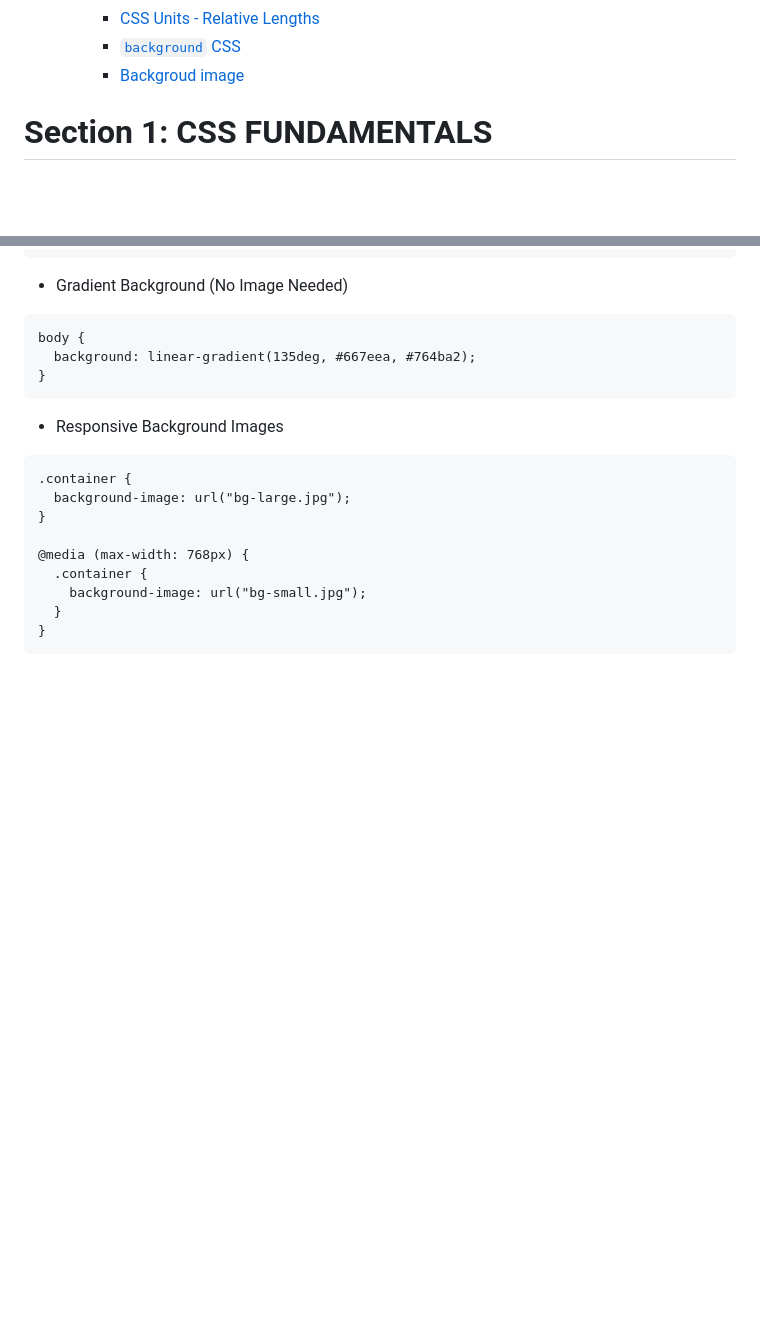
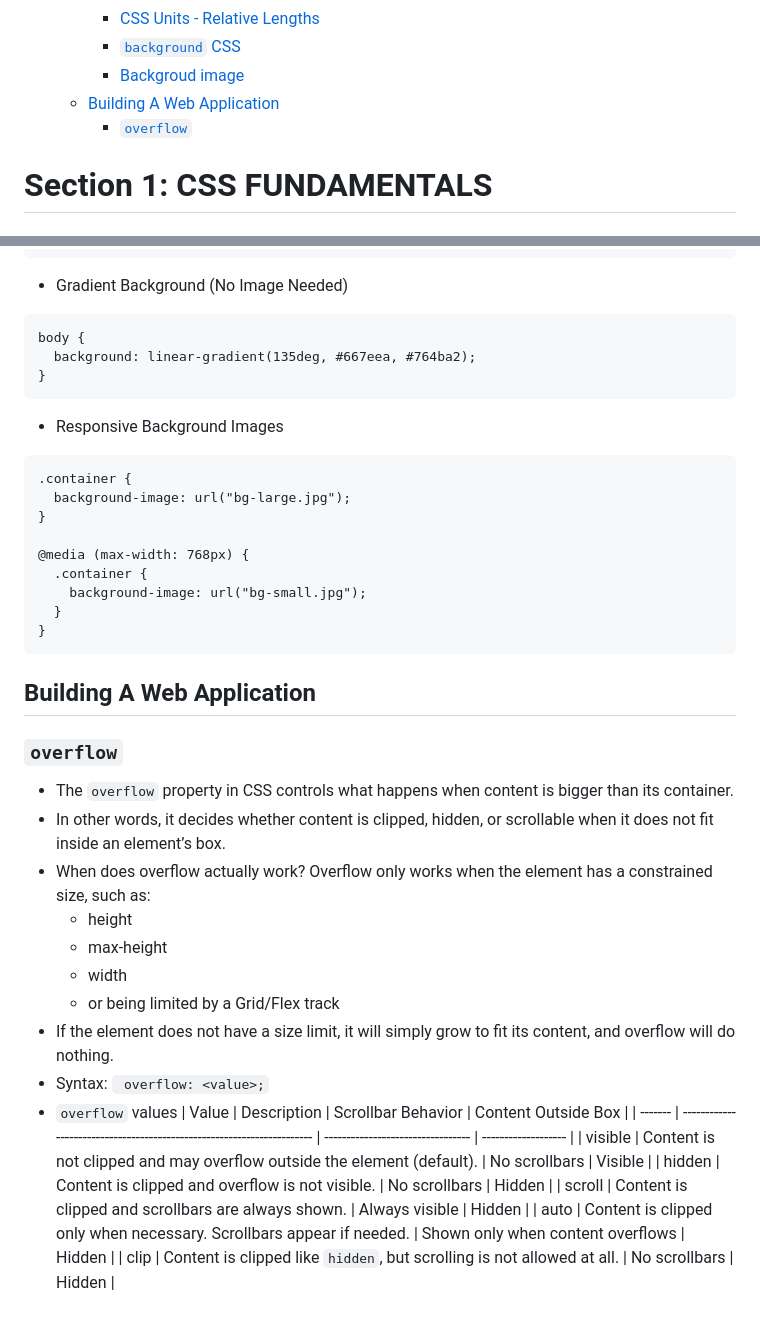
Before and after one commit to SonDA-22011995/udemy_css_course, a Markdown page: README.md, 2 parts joined by grey strips. Rendered like a GitHub page; blank space fills up the shorter version.

````diff
--- a/README.md
+++ b/README.md
@@ -115,6 +115,8 @@
     - [CSS Units - Relative Lengths](#css-units---relative-lengths)
     - [`background` CSS](#background-css)
     - [Backgroud image](#backgroud-image)
+  - [Building A Web Application](#building-a-web-application)
+    - [`overflow`](#overflow)
 
 # Section 1: CSS FUNDAMENTALS
 
@@ -2038,3 +2040,25 @@ body {
   }
 }
 ```
+
+## Building A Web Application
+
+### `overflow`
+
+- The `overflow` property in CSS controls what happens when content is bigger than its container.
+- In other words, it decides whether content is clipped, hidden, or scrollable when it does not fit inside an element’s box.
+- When does overflow actually work? Overflow only works when the element has a constrained size, such as:
+  - height
+  - max-height
+  - width
+  - or being limited by a Grid/Flex track
+- If the element does not have a size limit, it will simply grow to fit its content, and overflow will do nothing.
+- Syntax: ` overflow: <value>;`
+- `overflow` values
+  | Value | Description | Scrollbar Behavior | Content Outside Box |
+  | ------- | ---------------------------------------------------------------------- | --------------------------------- | ------------------- |
+  | visible | Content is not clipped and may overflow outside the element (default). | No scrollbars | Visible |
+  | hidden | Content is clipped and overflow is not visible. | No scrollbars | Hidden |
+  | scroll | Content is clipped and scrollbars are always shown. | Always visible | Hidden |
+  | auto | Content is clipped only when necessary. Scrollbars appear if needed. | Shown only when content overflows | Hidden |
+  | clip | Content is clipped like `hidden`, but scrolling is not allowed at all. | No scrollbars | Hidden |
````
